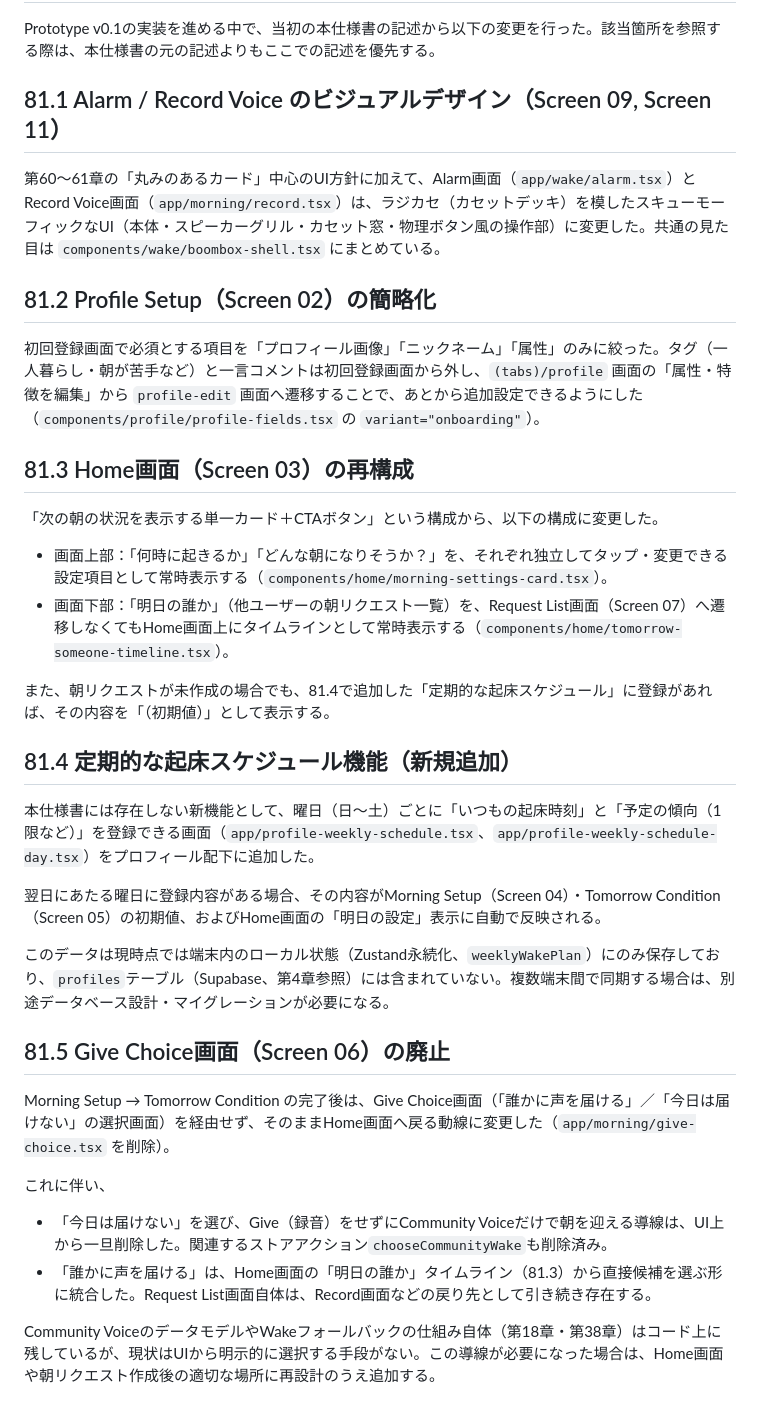
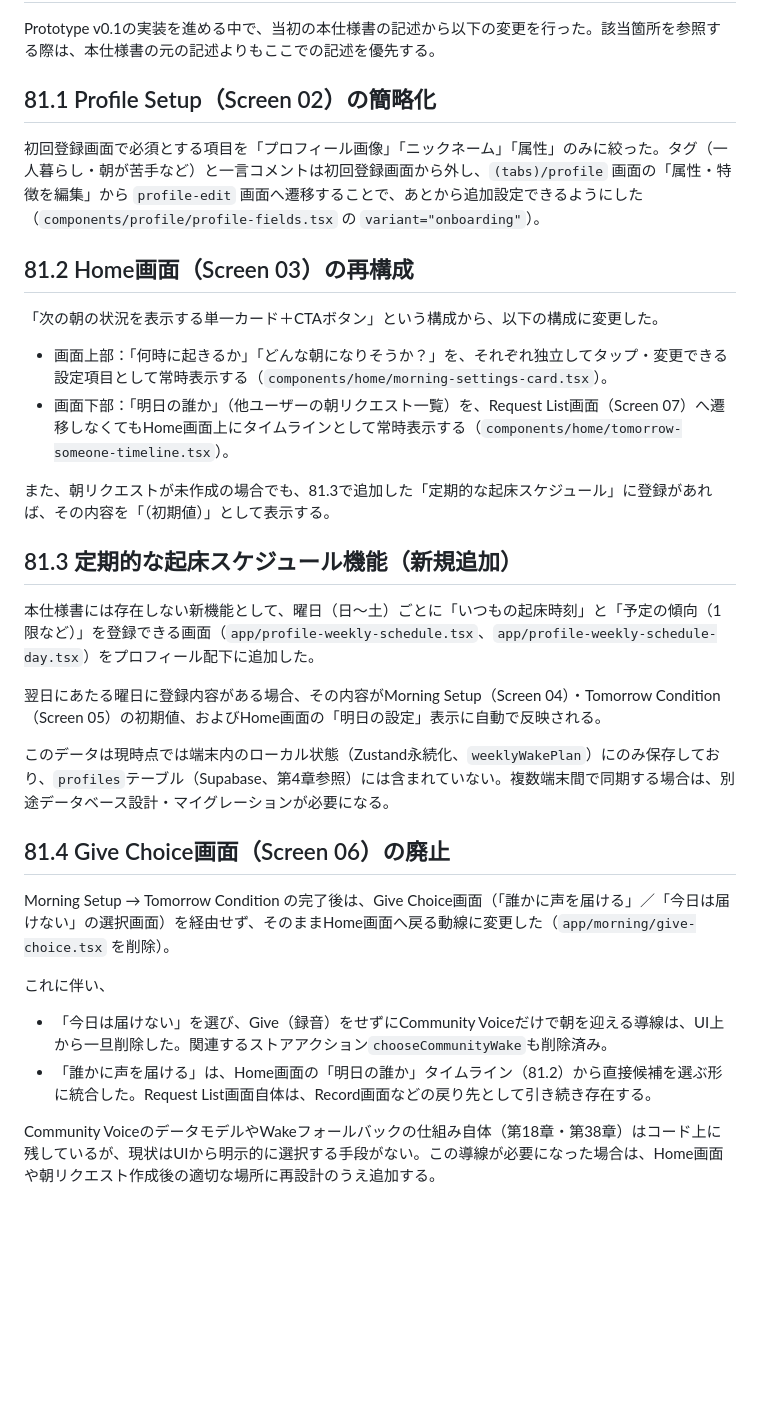
Before and after one commit to takefussa/wake-hack, a Markdown page: docs/IMPLEMENTATION_SPEC.md, the part around the change. Drawn GitHub-style; blank space fills up the shorter version.

Commit message:
Remove inaccurate alarm/boombox entry from spec changelog
The boombox-styled alarm/record redesign lives only on the
study/hayabusa branch, not on this branch, so it should not have
been listed as a change here. Drop that entry and renumber the
remaining 81.x subsections accordingly.

Co-Authored-By: Claude Sonnet 5 <noreply@anthropic.com>

```diff
--- a/docs/IMPLEMENTATION_SPEC.md
+++ b/docs/IMPLEMENTATION_SPEC.md
@@ -2304,24 +2304,20 @@ Wake Hackの
 
 Prototype v0.1の実装を進める中で、当初の本仕様書の記述から以下の変更を行った。該当箇所を参照する際は、本仕様書の元の記述よりもここでの記述を優先する。
 
-## 81.1 Alarm / Record Voice のビジュアルデザイン（Screen 09, Screen 11）
-
-第60〜61章の「丸みのあるカード」中心のUI方針に加えて、Alarm画面（`app/wake/alarm.tsx`）とRecord Voice画面（`app/morning/record.tsx`）は、ラジカセ（カセットデッキ）を模したスキューモーフィックなUI（本体・スピーカーグリル・カセット窓・物理ボタン風の操作部）に変更した。共通の見た目は `components/wake/boombox-shell.tsx` にまとめている。
-
-## 81.2 Profile Setup（Screen 02）の簡略化
+## 81.1 Profile Setup（Screen 02）の簡略化
 
 初回登録画面で必須とする項目を「プロフィール画像」「ニックネーム」「属性」のみに絞った。タグ（一人暮らし・朝が苦手など）と一言コメントは初回登録画面から外し、`(tabs)/profile` 画面の「属性・特徴を編集」から `profile-edit` 画面へ遷移することで、あとから追加設定できるようにした（`components/profile/profile-fields.tsx` の `variant="onboarding"`）。
 
-## 81.3 Home画面（Screen 03）の再構成
+## 81.2 Home画面（Screen 03）の再構成
 
 「次の朝の状況を表示する単一カード＋CTAボタン」という構成から、以下の構成に変更した。
 
 - 画面上部：「何時に起きるか」「どんな朝になりそうか？」を、それぞれ独立してタップ・変更できる設定項目として常時表示する（`components/home/morning-settings-card.tsx`）。
 - 画面下部：「明日の誰か」（他ユーザーの朝リクエスト一覧）を、Request List画面（Screen 07）へ遷移しなくてもHome画面上にタイムラインとして常時表示する（`components/home/tomorrow-someone-timeline.tsx`）。
 
-また、朝リクエストが未作成の場合でも、81.4で追加した「定期的な起床スケジュール」に登録があれば、その内容を「（初期値）」として表示する。
-
-## 81.4 定期的な起床スケジュール機能（新規追加）
+また、朝リクエストが未作成の場合でも、81.3で追加した「定期的な起床スケジュール」に登録があれば、その内容を「（初期値）」として表示する。
+
+## 81.3 定期的な起床スケジュール機能（新規追加）
 
 本仕様書には存在しない新機能として、曜日（日〜土）ごとに「いつもの起床時刻」と「予定の傾向（1限など）」を登録できる画面（`app/profile-weekly-schedule.tsx`、`app/profile-weekly-schedule-day.tsx`）をプロフィール配下に追加した。
 
@@ -2329,13 +2325,13 @@ Prototype v0.1の実装を進める中で、当初の本仕様書の記述から
 
 このデータは現時点では端末内のローカル状態（Zustand永続化、`weeklyWakePlan`）にのみ保存しており、`profiles`テーブル（Supabase、第4章参照）には含まれていない。複数端末間で同期する場合は、別途データベース設計・マイグレーションが必要になる。
 
-## 81.5 Give Choice画面（Screen 06）の廃止
+## 81.4 Give Choice画面（Screen 06）の廃止
 
 Morning Setup → Tomorrow Condition の完了後は、Give Choice画面（「誰かに声を届ける」／「今日は届けない」の選択画面）を経由せず、そのままHome画面へ戻る動線に変更した（`app/morning/give-choice.tsx` を削除）。
 
 これに伴い、
 
 - 「今日は届けない」を選び、Give（録音）をせずにCommunity Voiceだけで朝を迎える導線は、UI上から一旦削除した。関連するストアアクション`chooseCommunityWake`も削除済み。
-- 「誰かに声を届ける」は、Home画面の「明日の誰か」タイムライン（81.3）から直接候補を選ぶ形に統合した。Request List画面自体は、Record画面などの戻り先として引き続き存在する。
+- 「誰かに声を届ける」は、Home画面の「明日の誰か」タイムライン（81.2）から直接候補を選ぶ形に統合した。Request List画面自体は、Record画面などの戻り先として引き続き存在する。
 
 Community VoiceのデータモデルやWakeフォールバックの仕組み自体（第18章・第38章）はコード上に残しているが、現状はUIから明示的に選択する手段がない。この導線が必要になった場合は、Home画面や朝リクエスト作成後の適切な場所に再設計のうえ追加する。
```
Also changed, not shown: docs/PRODUCT_SPEC.md (+2 -2 lines).
